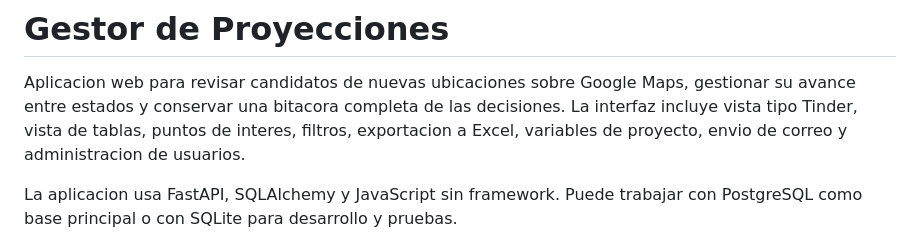
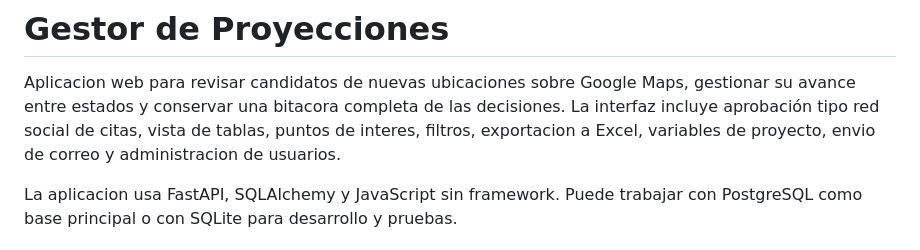
Before and after one commit to Mauricio-Bustos-DrSimi/FactibilidadGDP, a Markdown page: README.md, the part around the change. GitHub-like rendering.

Commit message:
Update README.md
pequeños cambios de redacción

```diff
--- a/README.md
+++ b/README.md
@@ -2,7 +2,7 @@
 
 Aplicacion web para revisar candidatos de nuevas ubicaciones sobre Google Maps, gestionar su
 avance entre estados y conservar una bitacora completa de las decisiones. La interfaz incluye
-vista tipo Tinder, vista de tablas, puntos de interes, filtros, exportacion a Excel, variables de
+aprobación tipo red social de citas, vista de tablas, puntos de interes, filtros, exportacion a Excel, variables de
 proyecto, envio de correo y administracion de usuarios.
 
 La aplicacion usa FastAPI, SQLAlchemy y JavaScript sin framework. Puede trabajar con PostgreSQL
```
